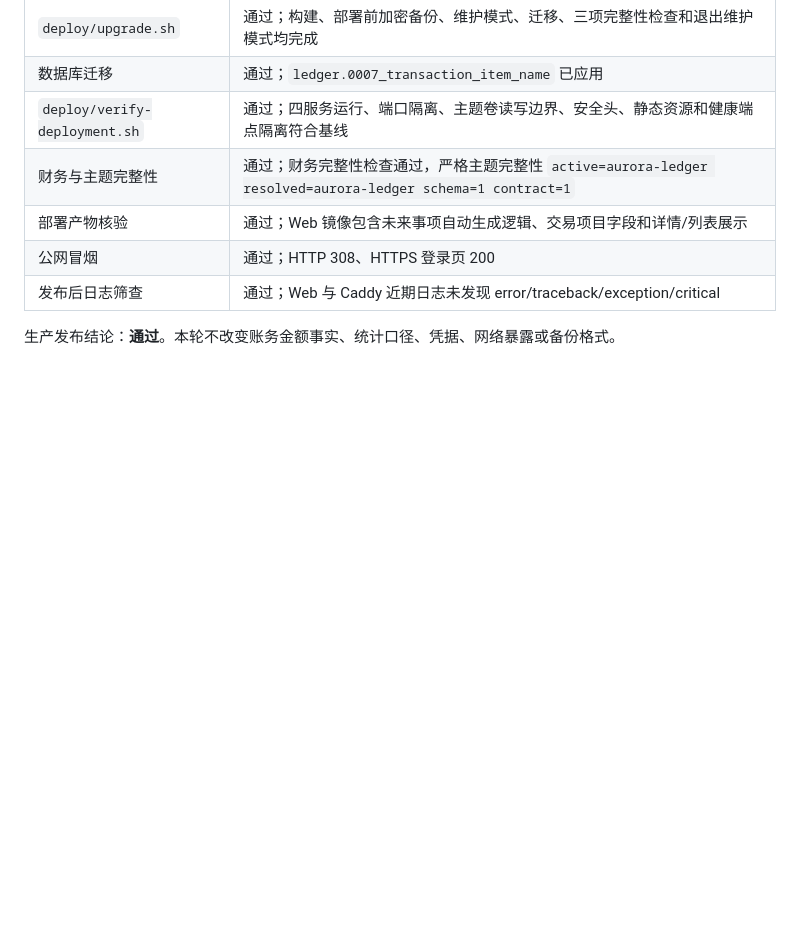
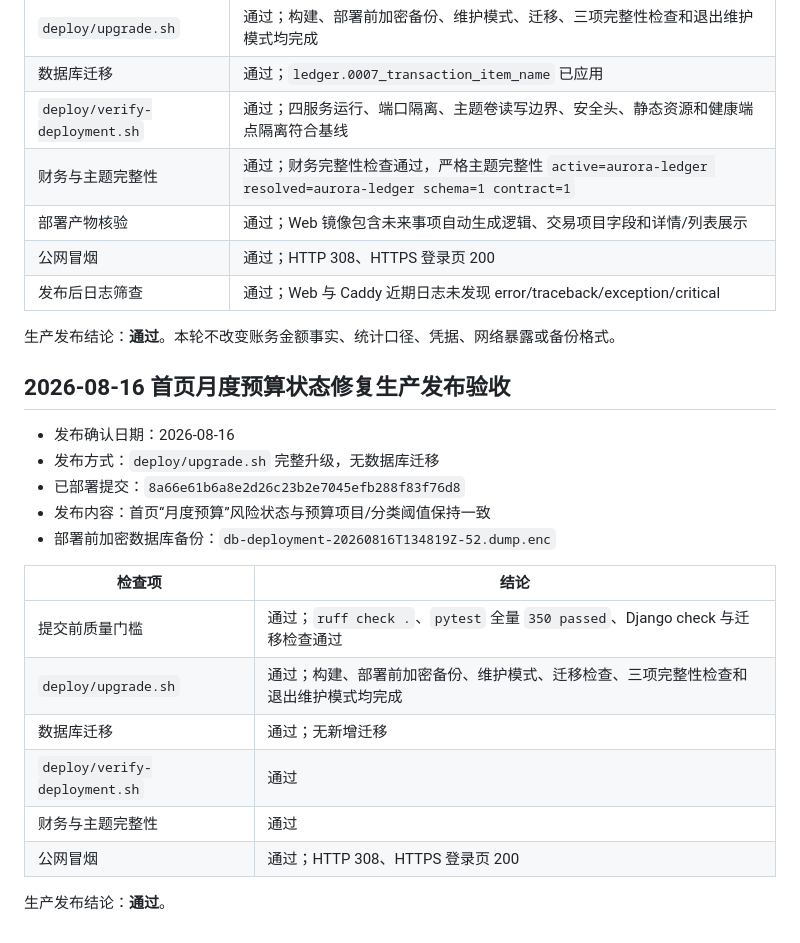
Before and after one commit to Pigeon258/finance, a Markdown page: docs/acceptance.md, the part around the change. Drawn GitHub-style; blank space fills up the shorter version.

Commit message:
docs: record dashboard budget status fix

```diff
--- a/docs/acceptance.md
+++ b/docs/acceptance.md
@@ -312,3 +312,23 @@
 | 发布后日志筛查 | 通过；Web 与 Caddy 近期日志未发现 error/traceback/exception/critical |
 
 生产发布结论：**通过**。本轮不改变账务金额事实、统计口径、凭据、网络暴露或备份格式。
+
+
+## 2026-08-16 首页月度预算状态修复生产发布验收
+
+- 发布确认日期：2026-08-16
+- 发布方式：`deploy/upgrade.sh` 完整升级，无数据库迁移
+- 已部署提交：`8a66e61b6a8e2d26c23b2e7045efb288f83f76d8`
+- 发布内容：首页“月度预算”风险状态与预算项目/分类阈值保持一致
+- 部署前加密数据库备份：`db-deployment-20260816T134819Z-52.dump.enc`
+
+| 检查项 | 结论 |
+|---|---|
+| 提交前质量门槛 | 通过；`ruff check .`、`pytest` 全量 `350 passed`、Django check 与迁移检查通过 |
+| `deploy/upgrade.sh` | 通过；构建、部署前加密备份、维护模式、迁移检查、三项完整性检查和退出维护模式均完成 |
+| 数据库迁移 | 通过；无新增迁移 |
+| `deploy/verify-deployment.sh` | 通过 |
+| 财务与主题完整性 | 通过 |
+| 公网冒烟 | 通过；HTTP 308、HTTPS 登录页 200 |
+
+生产发布结论：**通过**。
```
Also changed, not shown: docs/maintenance-history.md (+11 -2 lines).
